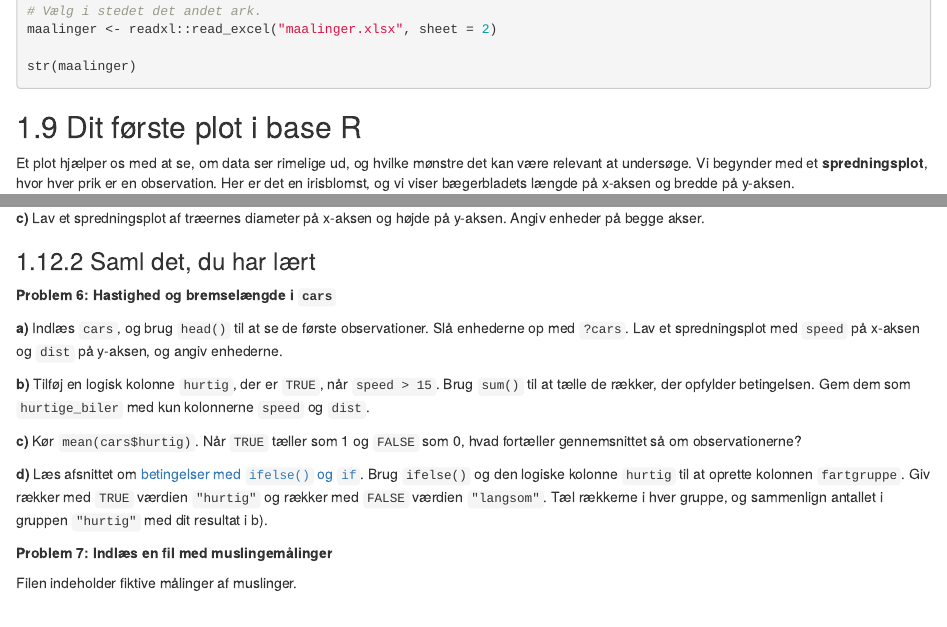
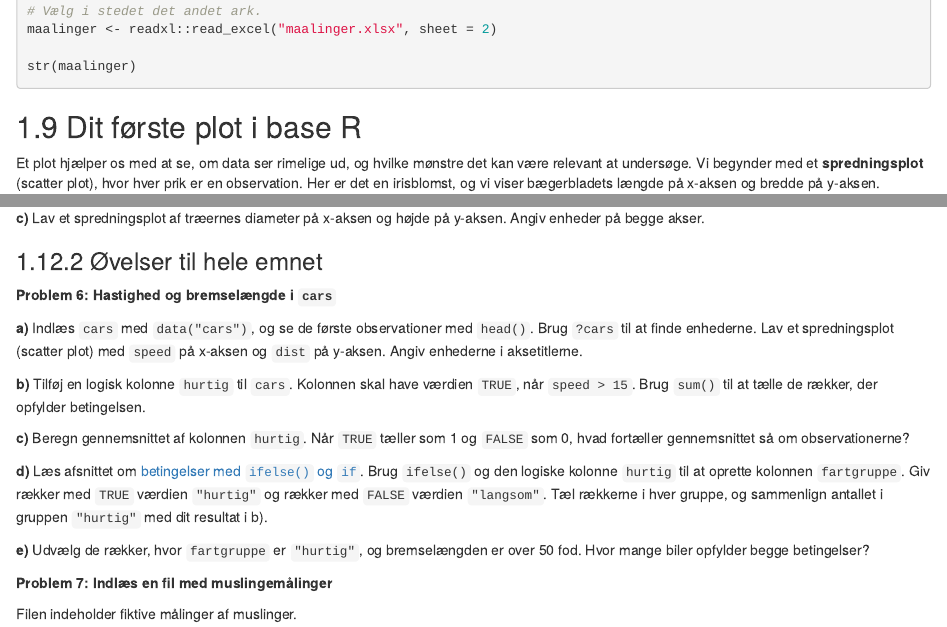
Before and after one commit to sarah-ku/visualisation_2027, an R Markdown document (00-baser.Rmd): the page in a window 1100 px wide, from 18300 px down, and a second part further down, joined at a grey line. Rendered offline with R 4.5, knitr and Pandoc, with nearby package versions; drawn as R Markdown's standard HTML page in place of the format the file asks for.

Commit message:
Publish updated base R plotting exercise

````diff
--- a/00-baser.Rmd
+++ b/00-baser.Rmd
@@ -739,7 +739,7 @@ str(maalinger)
 
 ## Dit første plot i base R
 
-Et plot hjælper os med at se, om data ser rimelige ud, og hvilke mønstre det kan være relevant at undersøge. Vi begynder med et **spredningsplot**, hvor hver prik er en observation. Her er det en irisblomst, og vi viser bægerbladets længde på x-aksen og bredde på y-aksen.
+Et plot hjælper os med at se, om data ser rimelige ud, og hvilke mønstre det kan være relevant at undersøge. Vi begynder med et **spredningsplot** (scatter plot), hvor hver prik er en observation. Her er det en irisblomst, og vi viser bægerbladets længde på x-aksen og bredde på y-aksen.
 
 ```{r base-first-plot, fig.width=6, fig.height=4, fig.cap="Hvert punkt viser bægerbladsmålene for én observation i iris-datasættet. Arterne er samlet i dette første plot."}
 plot(
@@ -878,18 +878,20 @@ fugle <- data.frame(
 **c)** Lav et spredningsplot af træernes diameter på x-aksen og højde på y-aksen. Angiv enheder på begge akser.
 :::
 
-### Saml det, du har lært
+### Øvelser til hele emnet {#saml-det-du-har-lært}
 
 [**Problem 6: Hastighed og bremselængde i `cars`**]{#problem-6 .problem-label}
 
 ::: {.problem-parts}
-**a)** Indlæs `cars`, og brug `head()` til at se de første observationer. Slå enhederne op med `?cars`. Lav et spredningsplot med `speed` på x-aksen og `dist` på y-aksen, og angiv enhederne.
+**a)** Indlæs `cars` med `data("cars")`, og se de første observationer med `head()`. Brug `?cars` til at finde enhederne. Lav et spredningsplot (scatter plot) med `speed` på x-aksen og `dist` på y-aksen. Angiv enhederne i aksetitlerne.
 
-**b)** Tilføj en logisk kolonne `hurtig`, der er `TRUE`, når `speed > 15`. Brug `sum()` til at tælle de rækker, der opfylder betingelsen. Gem dem som `hurtige_biler` med kun kolonnerne `speed` og `dist`.
+**b)** Tilføj en logisk kolonne `hurtig` til `cars`. Kolonnen skal have værdien `TRUE`, når `speed > 15`. Brug `sum()` til at tælle de rækker, der opfylder betingelsen.
 
-**c)** Kør `mean(cars$hurtig)`. Når `TRUE` tæller som 1 og `FALSE` som 0, hvad fortæller gennemsnittet så om observationerne?
+**c)** Beregn gennemsnittet af kolonnen `hurtig`. Når `TRUE` tæller som 1 og `FALSE` som 0, hvad fortæller gennemsnittet så om observationerne?
 
 **d)** Læs afsnittet om [betingelser med `ifelse()` og `if`](#ifelse-og-if-forskellige-opgaver). Brug `ifelse()` og den logiske kolonne `hurtig` til at oprette kolonnen `fartgruppe`. Giv rækker med `TRUE` værdien `"hurtig"` og rækker med `FALSE` værdien `"langsom"`. Tæl rækkerne i hver gruppe, og sammenlign antallet i gruppen `"hurtig"` med dit resultat i b).
+
+**e)** Udvælg de rækker, hvor `fartgruppe` er `"hurtig"`, og bremselængden er over 50 fod. Hvor mange biler opfylder begge betingelser?
 :::
 
 [**Problem 7: Indlæs en fil med muslingemålinger**]{#problem-7 .problem-label}
````
Also changed, not shown: docs/search_index.json, 5 other files.
